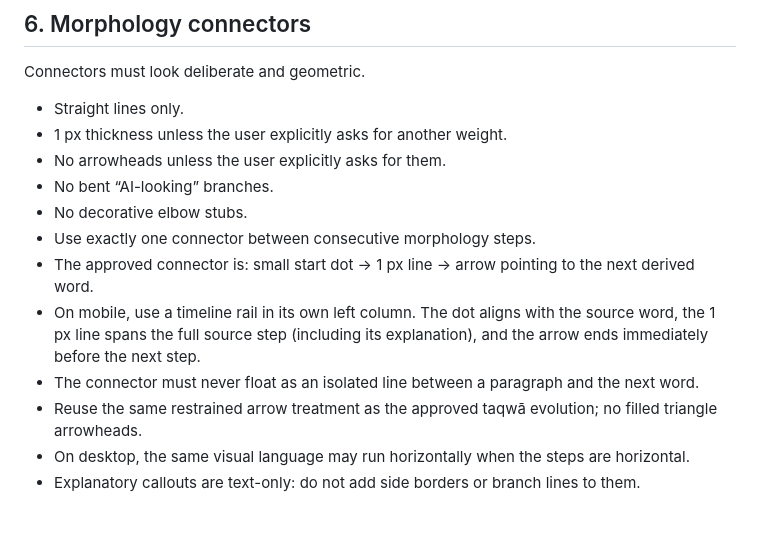
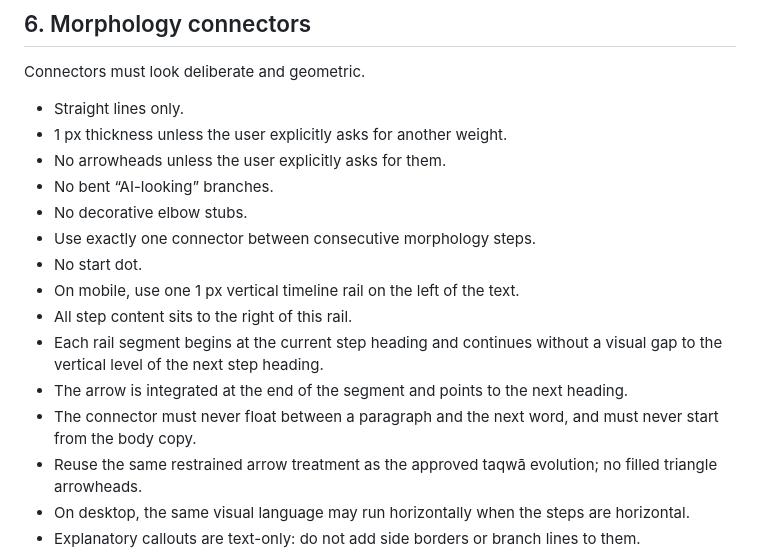
Before and after one commit to Nurilya97/quran-universe-preview, a Markdown page: AGENTS.md, the part around the change. Drawn GitHub-style; blank space fills up the shorter version.

Commit message:
Lock continuous heading-to-heading morphology rail

```diff
--- a/AGENTS.md
+++ b/AGENTS.md
@@ -85,9 +85,12 @@ Connectors must look deliberate and geometric.
 - No bent “AI-looking” branches.
 - No decorative elbow stubs.
 - Use exactly one connector between consecutive morphology steps.
-- The approved connector is: small start dot → 1 px line → arrow pointing to the next derived word.
-- On mobile, use a timeline rail in its own left column. The dot aligns with the source word, the 1 px line spans the full source step (including its explanation), and the arrow ends immediately before the next step.
-- The connector must never float as an isolated line between a paragraph and the next word.
+- No start dot.
+- On mobile, use one 1 px vertical timeline rail on the left of the text.
+- All step content sits to the right of this rail.
+- Each rail segment begins at the current step heading and continues without a visual gap to the vertical level of the next step heading.
+- The arrow is integrated at the end of the segment and points to the next heading.
+- The connector must never float between a paragraph and the next word, and must never start from the body copy.
 - Reuse the same restrained arrow treatment as the approved taqwā evolution; no filled triangle arrowheads.
 - On desktop, the same visual language may run horizontally when the steps are horizontal.
 - Explanatory callouts are text-only: do not add side borders or branch lines to them.
```
